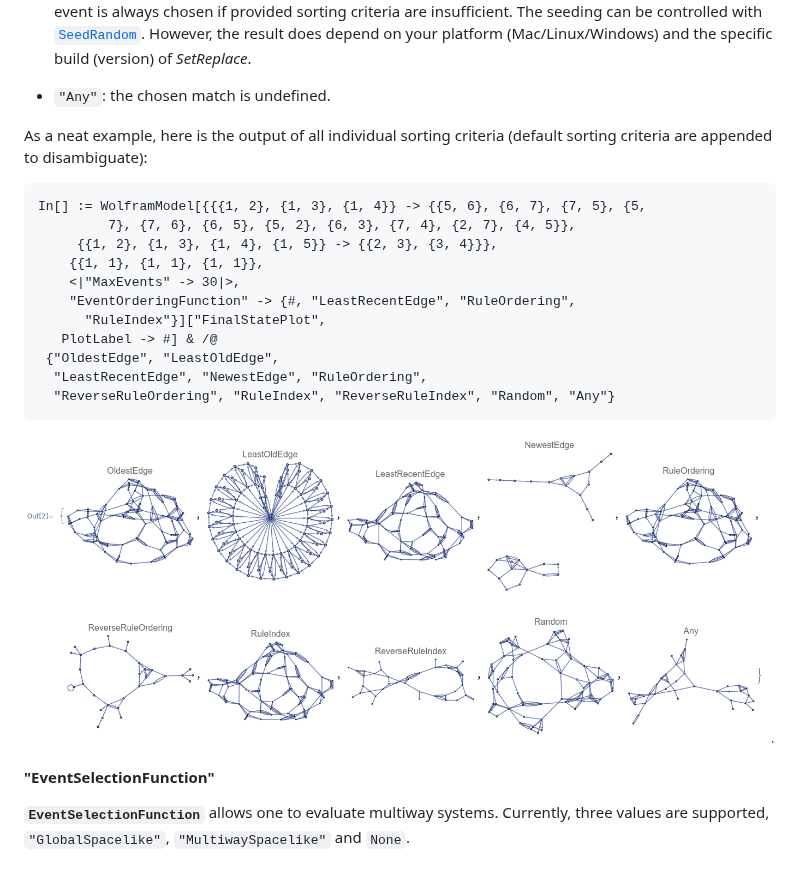
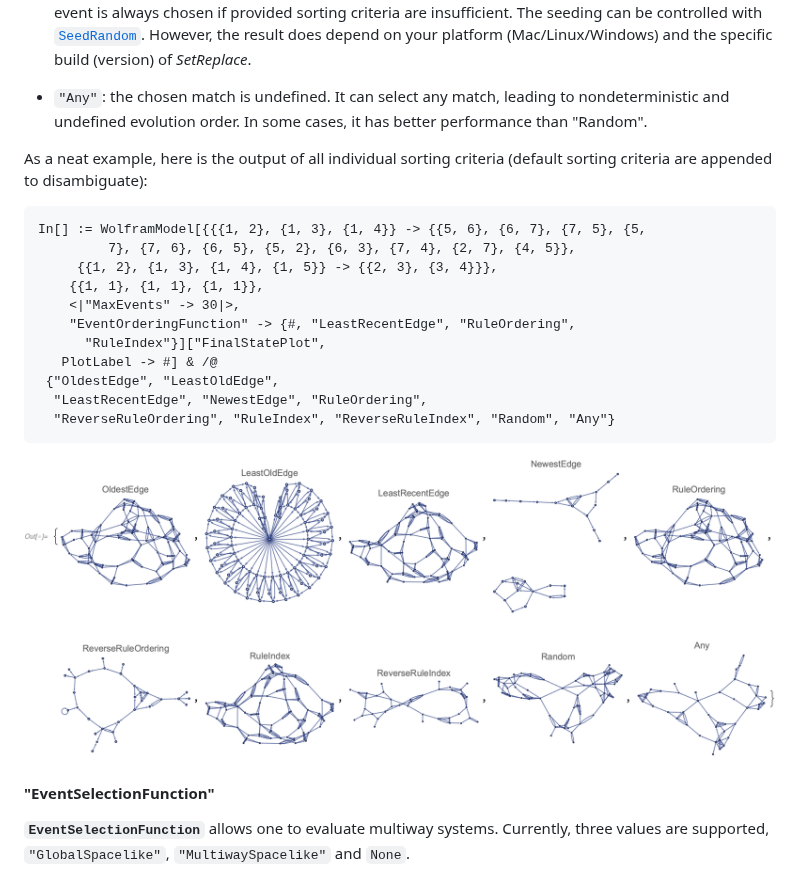
Before and after one commit to maxitg/SetReplace, a Markdown page: README.md, the part around the change. Drawn GitHub-style; pictures changed too: READMEImages/AllEventOrderingFunctionPlots.png.

````diff
--- a/README.md
+++ b/README.md
@@ -1500,7 +1500,8 @@ Possible sorting criteria are:
 * `"ReverseRuleIndex"`: similar to `"RuleIndex"`, but reversed as the name suggests.
 
 * `"Random"`: selects a single match uniformly at random. It is possible to do that efficiently because the C++ implementation of `WolframModel` (the only one that supports `"EventOrderingFunction"`) keeps track of all possible matches at any point during the evolution. `"Random"` is guaranteed to select a single match, so the remaining sorting criteria are ignored. It can also be omitted because the random event is always chosen if provided sorting criteria are insufficient. The seeding can be controlled with [`SeedRandom`](https://reference.wolfram.com/language/ref/SeedRandom.html). However, the result does depend on your platform (Mac/Linux/Windows) and the specific build (version) of *SetReplace*.
-* `"Any"`: the chosen match is undefined.
+
+* `"Any"`: the chosen match is undefined. It can select any match, leading to nondeterministic and undefined evolution order. In some cases, it has better performance than "Random".
 
 As a neat example, here is the output of all individual sorting criteria (default sorting criteria are appended to disambiguate):
 
@@ -1518,7 +1519,7 @@ In[] := WolframModel[{{{1, 2}, {1, 3}, {1, 4}} -> {{5, 6}, {6, 7}, {7, 5}, {5,
   "ReverseRuleOrdering", "RuleIndex", "ReverseRuleIndex", "Random", "Any"}
 ```
 
-<img src="READMEImages/AllEventOrderingFunctionPlots.png" width="827">
+<img src="READMEImages/AllEventOrderingFunctionPlots.png" width="1209">
 
 #### "EventSelectionFunction"
 
````
Also changed, not shown: 2 other files.
